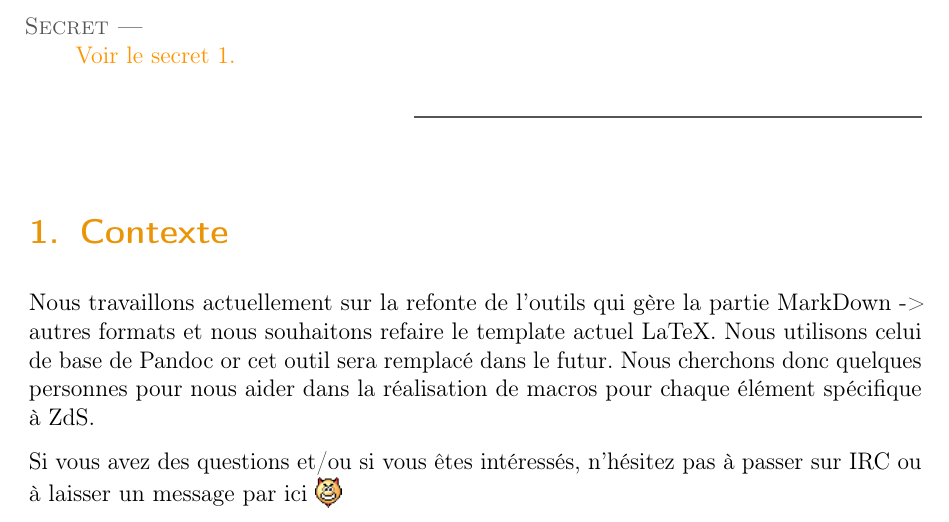
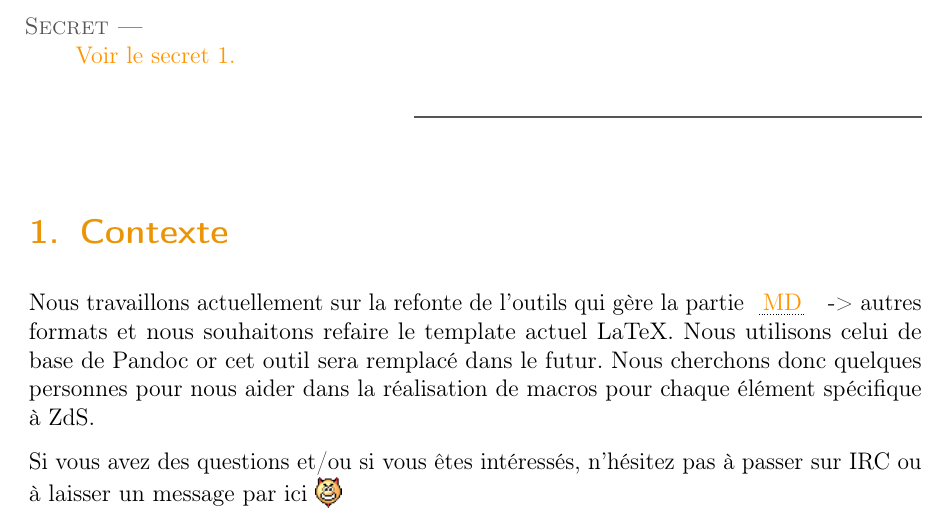
Before and after one commit to zestedesavoir/latex-template, a LaTeX document (test.tex, which reads zmdocument.cls): part of page 2 of 10, cut so that both start at the same text. Compiled offline with pdfLaTeX.

Commit message:
Add \abbr{}{} command

```diff
--- a/test.tex
+++ b/test.tex
@@ -9,6 +9,7 @@
 
 \smiliesPath{./test-smilies}
 \smilies{clin,diable}
+\makeglossaries
 
 \begin{document}
 \maketitle
@@ -21,7 +22,8 @@ Ce message s’adresse principalement aux bon connaisseurs de LaTeX : l’équip
 \addSpoiler{Voici un secret.}
 
 \LevelOneTitle{Contexte}
-Nous travaillons actuellement sur la refonte de l’outils qui gère la partie MarkDown -> autres formats et nous souhaitons refaire le template actuel LaTeX. Nous utilisons celui de base de Pandoc or cet outil sera remplacé dans le futur. Nous cherchons donc quelques personnes pour nous aider dans la réalisation de macros pour chaque élément spécifique à ZdS.
+
+Nous travaillons actuellement sur la refonte de l’outils qui gère la partie \abbr{MD}{Markdown} -> autres formats et nous souhaitons refaire le template actuel LaTeX. Nous utilisons celui de base de Pandoc or cet outil sera remplacé dans le futur. Nous cherchons donc quelques personnes pour nous aider dans la réalisation de macros pour chaque élément spécifique à ZdS.
 
 Si vous avez des questions et/ou si vous êtes intéressés, n’hésitez pas à passer sur IRC ou à laisser un message par ici \diableSmiley{}
 
--- a/zmdocument.cls
+++ b/zmdocument.cls
@@ -30,6 +30,9 @@
 \RequirePackage[bookmarks=true,hyperindex=true,bookmarksopen=true,bookmarksnumbered=true]{hyperref}
 \RequirePackage[thmmarks,amsmath,hyperref]{ntheorem}
 \RequirePackage[hyperrefcolorlinks]{menukeys}
+
+%%% ABBREVIATIONS PACKAGES
+\RequirePackage{glossaries}
 
 
 %%% COLORS DEFINITION
@@ -255,3 +258,18 @@
 \renewcommand{\arraystretch}{1.5}
 
 \newcommand{\horizontalLine}{{\color{gray}\rule{\textwidth}{0.2pt}}}
+
+%%% Abbreviation
+
+\newcommand{\udensdot}[1]{
+    \tikz[baseline=(todotted.base)]{
+        \node[inner sep=2pt,outer sep=0pt] (todotted) {#1};
+        \draw[densely dotted] (todotted.south west) -- (todotted.south east);
+    }
+}
+\newcommand{\abbr}[2]{\udensdot{\gls{#1}}\newglossaryentry{#1}{
+    name=#1,
+    description={#2}
+  }
+}
+\AtEndDocument{\printglossary[title=Liste des abbréviations]}
```
Also changed, not shown: Makefile, test.tex (1 more changed lines), 2 other files.
